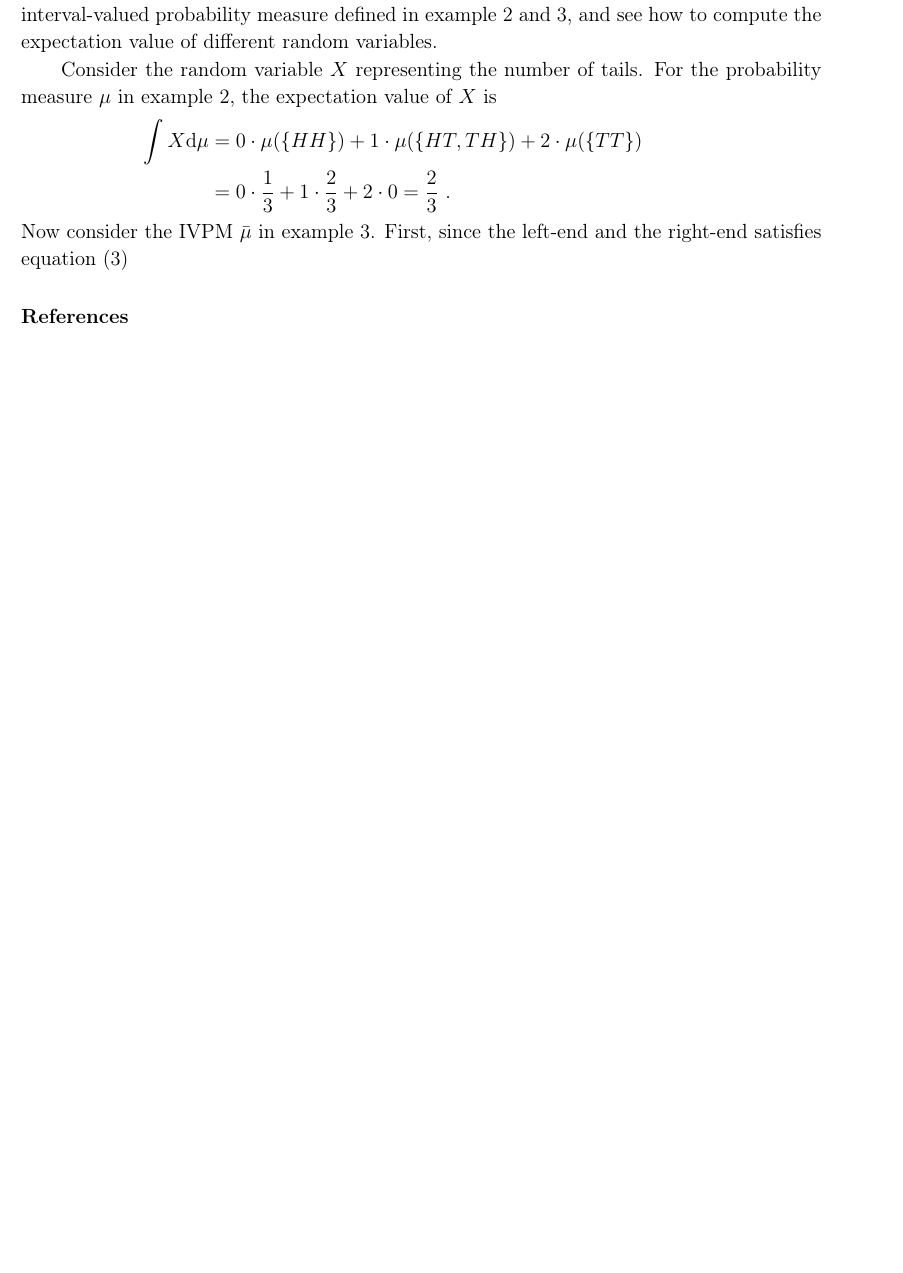
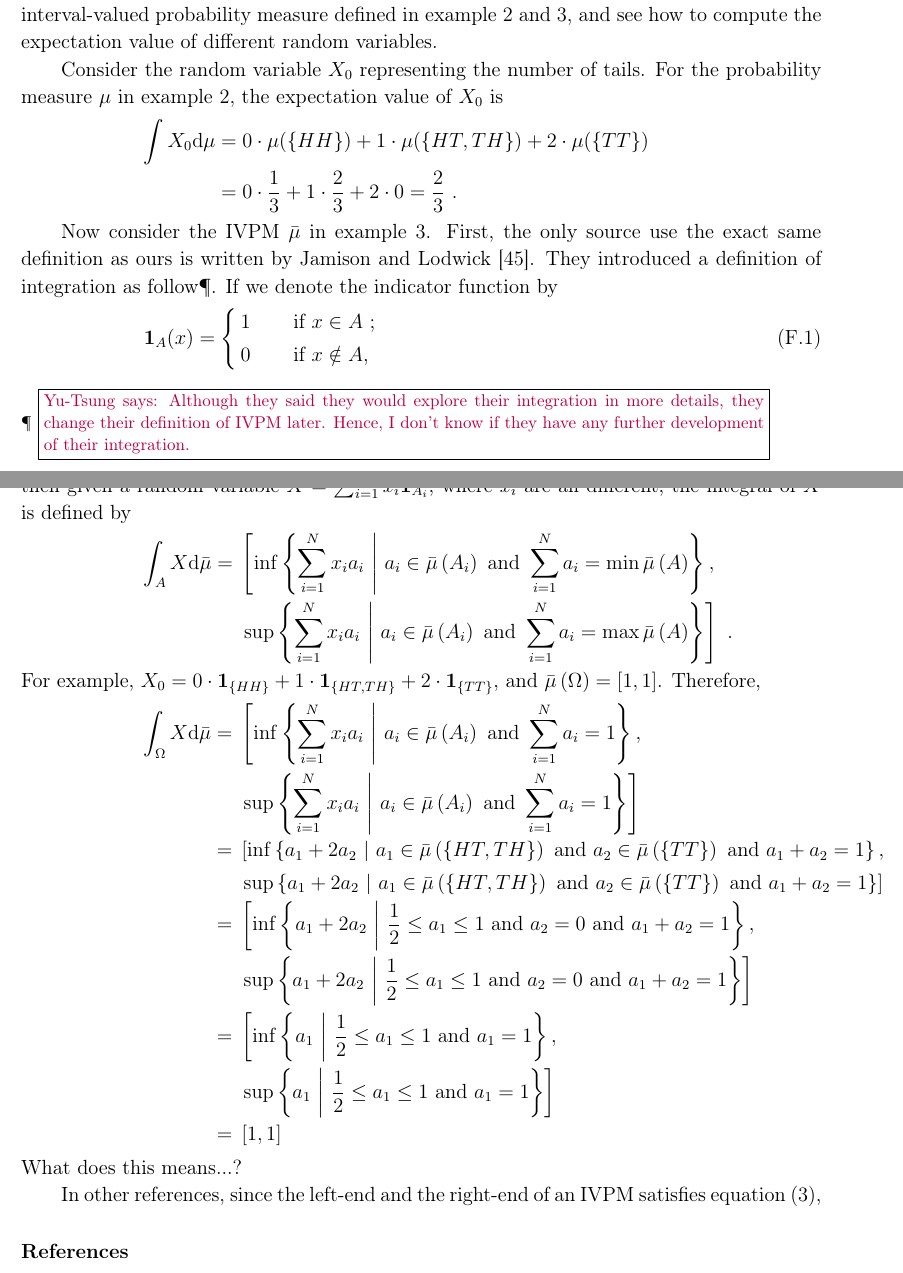
Before and after one commit to yuttai/Contextuality-and-Nonlocality-in-Discrete-Quantum-Theory, a LaTeX paper (prop_iop.tex): part of page 33 of 38 before the commit and two parts of pages 33 and 34 of 39 after it, the two joined at a grey line, cut so that both start at the same text, the shorter picture padded with empty space. Compiled offline with pdfLaTeX.

Commit message:
prop_iop.tex \section{Expectation Values for IVPMs} Updating...

```diff
--- a/prop_iop.tex
+++ b/prop_iop.tex
@@ -3,6 +3,7 @@
 \addbibresource{prop.bib}
 \ExecuteBibliographyOptions{sorting=none,maxbibnames=10,doi=false,isbn=false,url=false}
 \usepackage{fullpage}
+\usepackage{cmap}
 \usepackage[T1,T2A]{fontenc}
 \usepackage[utf8]{inputenc}
 \usepackage{amssymb}
@@ -1923,15 +1924,50 @@ rest of the section, we will consider the real-valued and interval-valued
 probability measure defined in example~\ref{ex1} and \ref{ex3},
 and see how to compute the expectation value of different random variables.
 
-Consider the random variable~$X$ representing the number of tails.
-For the probability measure~$\pmeas$ in example~\ref{ex1}, the
-expectation value of $X$ is
+Consider the random variable~$X_{0}$ representing the number of
+tails. For the probability measure~$\pmeas$ in example~\ref{ex1},
+the expectation value of $X_{0}$ is
 \begin{eqnarray*}
-\int X\rmd\pmeas & = & 0\cdot\pmeas(\{HH\})+1\cdot\pmeas(\{HT,TH\})+2\cdot\pmeas(\{TT\})\\
+\int X_{0}\rmd\pmeas & = & 0\cdot\pmeas(\{HH\})+1\cdot\pmeas(\{HT,TH\})+2\cdot\pmeas(\{TT\})\\
  & = & 0\cdot\frac{1}{3}+1\cdot\frac{2}{3}+2\cdot0=\frac{2}{3}\textrm{ .}
 \end{eqnarray*}
+
 Now consider the IVPM~$\bar{\mu}$ in example~\ref{ex3}. First,
-since the left-end and the right-end satisfies equation~(\ref{eq:classical-complement})
+the only source use the exact same definition as ours is written by
+Jamison and Lodwick~\cite{JamisonLodwick2004}. They introduced a
+definition of integration as follow\footnote{\yutsung{Although they said they would explore their integration
+in more details, they change their definition of IVPM later. Hence,
+I don't know if they have any further development of their integration.}}. If we denote the indicator function by
+\begin{equation}
+\mathbf{1}_{A}(x)=\cases{
+1 & if $x\in A$ ;\\
+0 & if $x\notin A$,
+}
+\end{equation}
+then given a random variable~$X=\sum_{i=1}^{N}x_{i}\mathbf{1}_{A_{i}}$,
+where $x_{i}$ are all different, the integral of $X$ is defined
+by
+\begin{eqnarray*}
+\int_{A}X\rmd\bar{\mu} & = & \left[\inf\set{\sum_{i=1}^{N}x_{i}a_{i}}{a_{i}\in\bar{\mu}\left(A_{i}\right)\textrm{ and }\sum_{i=1}^{N}a_{i}=\min\bar{\mu}\left(A\right)},\right.\\
+ &  & \left.\sup\set{\sum_{i=1}^{N}x_{i}a_{i}}{a_{i}\in\bar{\mu}\left(A_{i}\right)\textrm{ and }\sum_{i=1}^{N}a_{i}=\max\bar{\mu}\left(A\right)}\right]\textrm{ .}
+\end{eqnarray*}
+For example, $X_{0}=0\cdot\mathbf{1}_{\{HH\}}+1\cdot\mathbf{1}_{\{HT,TH\}}+2\cdot\mathbf{1}_{\{TT\}}$,
+and $\bar{\mu}\left(\Omega\right)=\left[1,1\right]$. Therefore,
+\begin{eqnarray*}
+\int_{\Omega}X\rmd\bar{\mu} & = & \left[\inf\set{\sum_{i=1}^{N}x_{i}a_{i}}{a_{i}\in\bar{\mu}\left(A_{i}\right)\textrm{ and }\sum_{i=1}^{N}a_{i}=1},\right.\\
+ &  & \left.\sup\set{\sum_{i=1}^{N}x_{i}a_{i}}{a_{i}\in\bar{\mu}\left(A_{i}\right)\textrm{ and }\sum_{i=1}^{N}a_{i}=1}\right]\\
+ & = & \left[\inf\set{a_{1}+2a_{2}}{a_{1}\in\bar{\mu}\left(\{HT,TH\}\right)\textrm{ and }a_{2}\in\bar{\mu}\left(\{TT\}\right)\textrm{ and }a_{1}+a_{2}=1},\right.\\
+ &  & \left.\sup\set{a_{1}+2a_{2}}{a_{1}\in\bar{\mu}\left(\{HT,TH\}\right)\textrm{ and }a_{2}\in\bar{\mu}\left(\{TT\}\right)\textrm{ and }a_{1}+a_{2}=1}\right]\\
+ & = & \left[\inf\set{a_{1}+2a_{2}}{\frac{1}{2}\le a_{1}\le1\textrm{ and }a_{2}=0\textrm{ and }a_{1}+a_{2}=1},\right.\\
+ &  & \left.\sup\set{a_{1}+2a_{2}}{\frac{1}{2}\le a_{1}\le1\textrm{ and }a_{2}=0\textrm{ and }a_{1}+a_{2}=1}\right]\\
+ & = & \left[\inf\set{a_{1}}{\frac{1}{2}\le a_{1}\le1\textrm{ and }a_{1}=1},\right.\\
+ &  & \left.\sup\set{a_{1}}{\frac{1}{2}\le a_{1}\le1\textrm{ and }a_{1}=1}\right]\\
+ & = & \left[1,1\right]
+\end{eqnarray*}
+What does this means...?
+
+In other references, since the left-end and the right-end of an IVPM
+satisfies equation~(\ref{eq:classical-complement}),
 
 %%%%%%%%%%%%%%%%%%%%%%%%%%%%%%%%%%%%%%%%%%%%%%%%%%%%%%%%%%%%%%%%%%%%%%%%%%%%%%
 \begin{comment}
```
Also changed, not shown: 1 other file.
